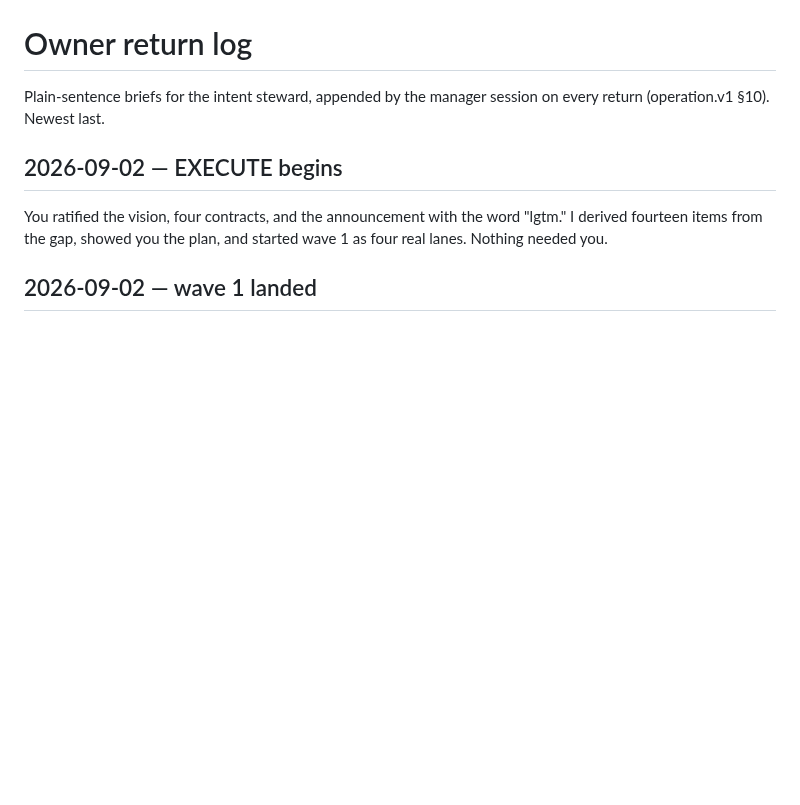
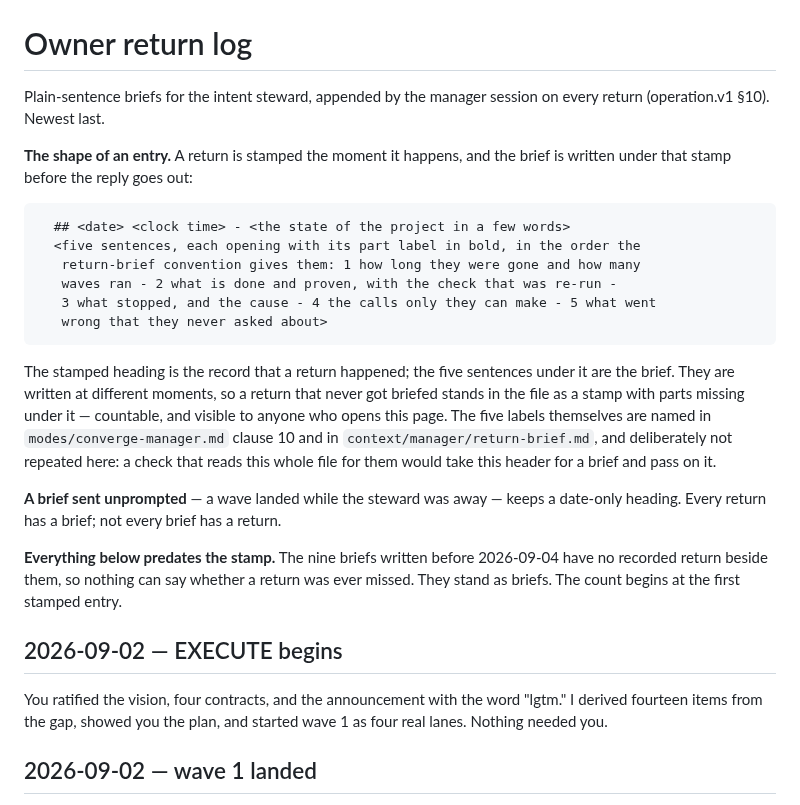
Before and after one commit to microsoft/amplifier-bundle-converge, a Markdown page: docs/workflow/OWNER-RETURN-LOG.md, the part around the change. Rendered like a GitHub page; blank space fills up the shorter version.

Commit message:
log: the entry shape, and the boundary the count starts at
Contract: operation.v1 Core 10 - "A brief on every return."

The log's header now shows the shape a stamped entry takes and says plainly what
the stamp is for: the heading records the return, the five sentences under it are
the brief, and they are written at different moments so a missed brief shows up.

Two deliberate omissions, both honest:

- The five part labels are NOT repeated in this header. The turnkey harness's
  step (i) reads this whole file for them, so a header carrying them would be
  read as a brief and would flip that check from red to green with no entry
  having gained a part. Measured before and after this commit: the harness's
  read is unchanged (missing "stuck", "quietly broken"), and the header alone
  carries none of the five.
- The template lines are indented inside the fence so no header line begins with
  "## ". CVG-020's pinned probe counts those, and it still counts 9.

The nine briefs below the header predate the stamp and have no recorded return
beside them, so nothing can say whether one was ever missed. The header says so;
the count begins at the first stamped entry.

````diff
--- a/docs/workflow/OWNER-RETURN-LOG.md
+++ b/docs/workflow/OWNER-RETURN-LOG.md
@@ -1,6 +1,23 @@
 # Owner return log
 
 Plain-sentence briefs for the intent steward, appended by the manager session on every return (operation.v1 §10). Newest last.
+
+**The shape of an entry.** A return is stamped the moment it happens, and the brief is written under that stamp before the reply goes out:
+
+```
+  ## <date> <clock time> - <the state of the project in a few words>
+  <five sentences, each opening with its part label in bold, in the order the
+   return-brief convention gives them: 1 how long they were gone and how many
+   waves ran - 2 what is done and proven, with the check that was re-run -
+   3 what stopped, and the cause - 4 the calls only they can make - 5 what went
+   wrong that they never asked about>
+```
+
+The stamped heading is the record that a return happened; the five sentences under it are the brief. They are written at different moments, so a return that never got briefed stands in the file as a stamp with parts missing under it — countable, and visible to anyone who opens this page. The five labels themselves are named in `modes/converge-manager.md` clause 10 and in `context/manager/return-brief.md`, and deliberately not repeated here: a check that reads this whole file for them would take this header for a brief and pass on it.
+
+**A brief sent unprompted** — a wave landed while the steward was away — keeps a date-only heading. Every return has a brief; not every brief has a return.
+
+**Everything below predates the stamp.** The nine briefs written before 2026-09-04 have no recorded return beside them, so nothing can say whether a return was ever missed. They stand as briefs. The count begins at the first stamped entry.
 
 ## 2026-09-02 — EXECUTE begins
 You ratified the vision, four contracts, and the announcement with the word "lgtm." I derived fourteen items from the gap, showed you the plan, and started wave 1 as four real lanes. Nothing needed you.
````
